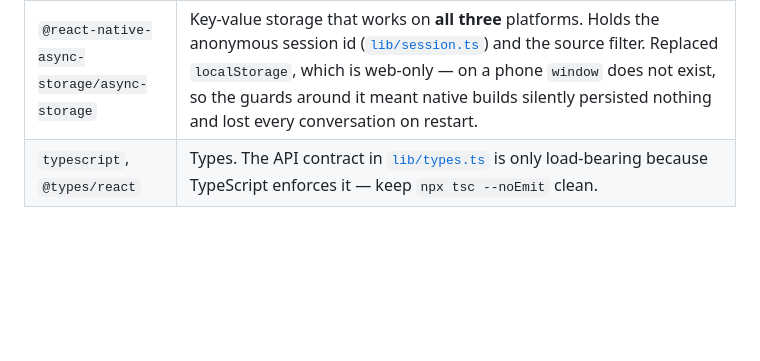
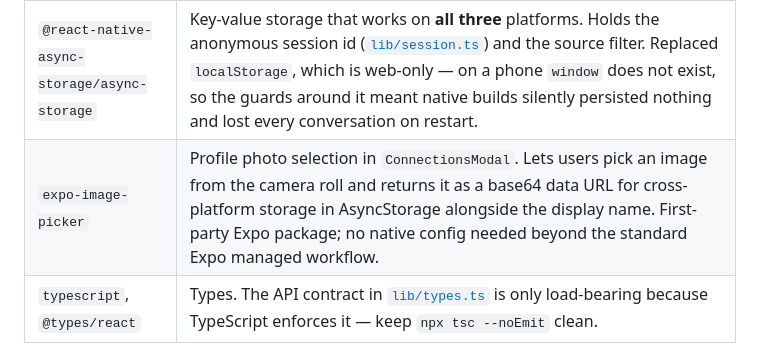
Before and after one commit to yeekitc/askscotty, a Markdown page: docs/dependencies.md, the part around the change. Drawn GitHub-style; blank space fills up the shorter version.

Commit message:
same as above

```diff
--- a/docs/dependencies.md
+++ b/docs/dependencies.md
@@ -143,6 +143,7 @@ source. See [frontend/app/package.json](./frontend/app/package.json).
 | `react-native-reanimated` | Every microinteraction in the app. `@assistant-ui/react-native` ships **no** animation code at all — the web package gets its motion from Tailwind transitions and Radix, none of which crosses over — so the sidebar, the hero-to-thread handoff and the typing-indicator crossfade are all ours. Chosen over RN's built-in `Animated` because react-native-web has no native driver (see `USE_NATIVE_DRIVER` in `components/TypingIndicator.tsx`), so `Animated` runs on the JS thread there, and because the sidebar animates a layout width, which stutters off the UI thread. Was already present transitively via `expo-router`; this makes it direct. Needs no `babel.config.js` — `babel-preset-expo` wires `react-native-worklets/plugin` itself. Tokens and the reduced-motion gate live in [`lib/motion.ts`](./frontend/app/lib/motion.ts). |
 | `@assistant-ui/react-native` | The chat/thread UI the ask screen is built on — message list, composer, streaming-ready thread state. Saves building a chat surface from scratch during a hackathon. |
 | `@react-native-async-storage/async-storage` | Key-value storage that works on **all three** platforms. Holds the anonymous session id ([`lib/session.ts`](./frontend/app/lib/session.ts)) and the source filter. Replaced `localStorage`, which is web-only — on a phone `window` does not exist, so the guards around it meant native builds silently persisted nothing and lost every conversation on restart. |
+| `expo-image-picker` | Profile photo selection in `ConnectionsModal`. Lets users pick an image from the camera roll and returns it as a base64 data URL for cross-platform storage in AsyncStorage alongside the display name. First-party Expo package; no native config needed beyond the standard Expo managed workflow. |
 | `typescript`, `@types/react` | Types. The API contract in [`lib/types.ts`](./frontend/app/lib/types.ts) is only load-bearing because TypeScript enforces it — keep `npx tsc --noEmit` clean. |
 
 ### Markdown rendering: evaluated and hand-rolled
```
